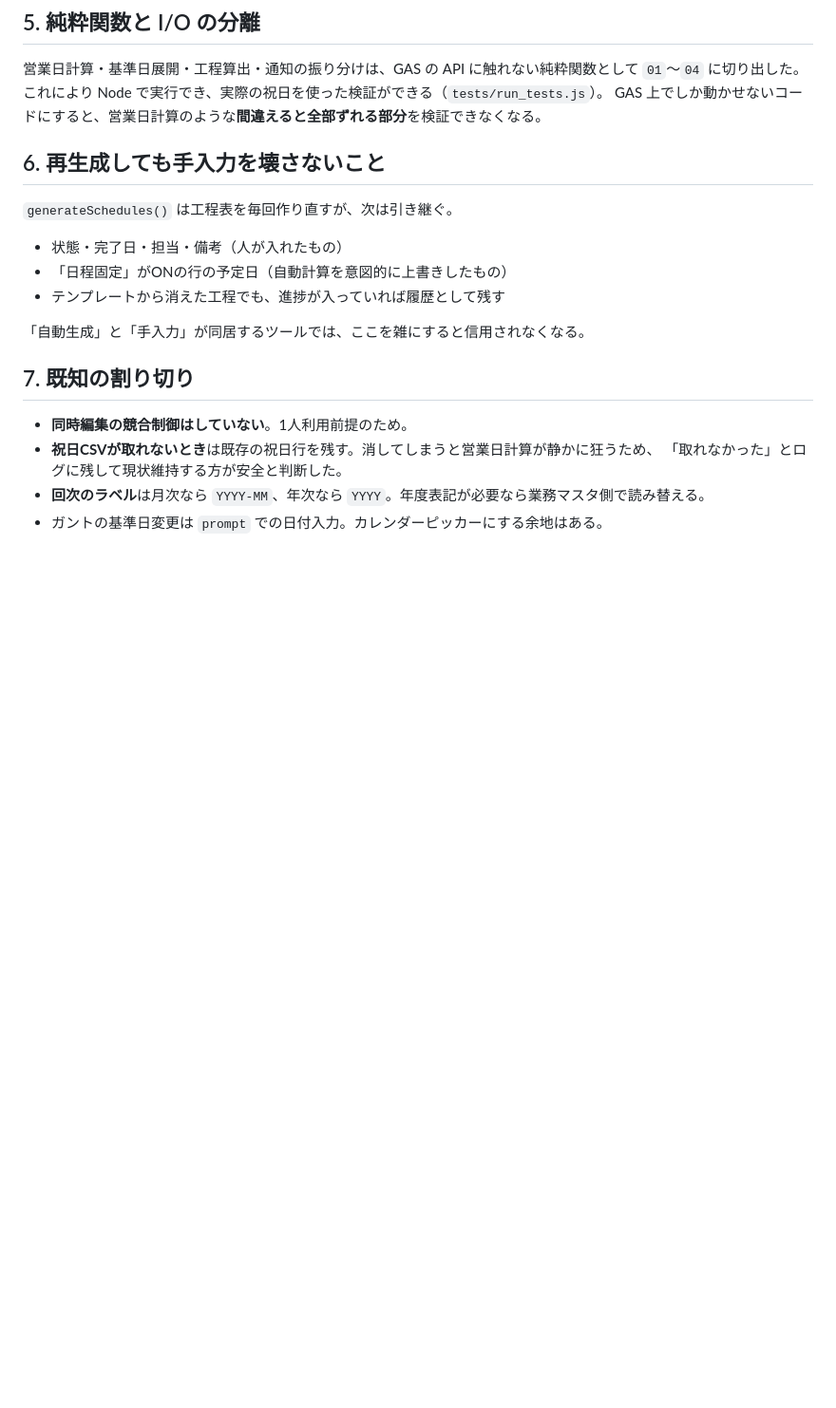
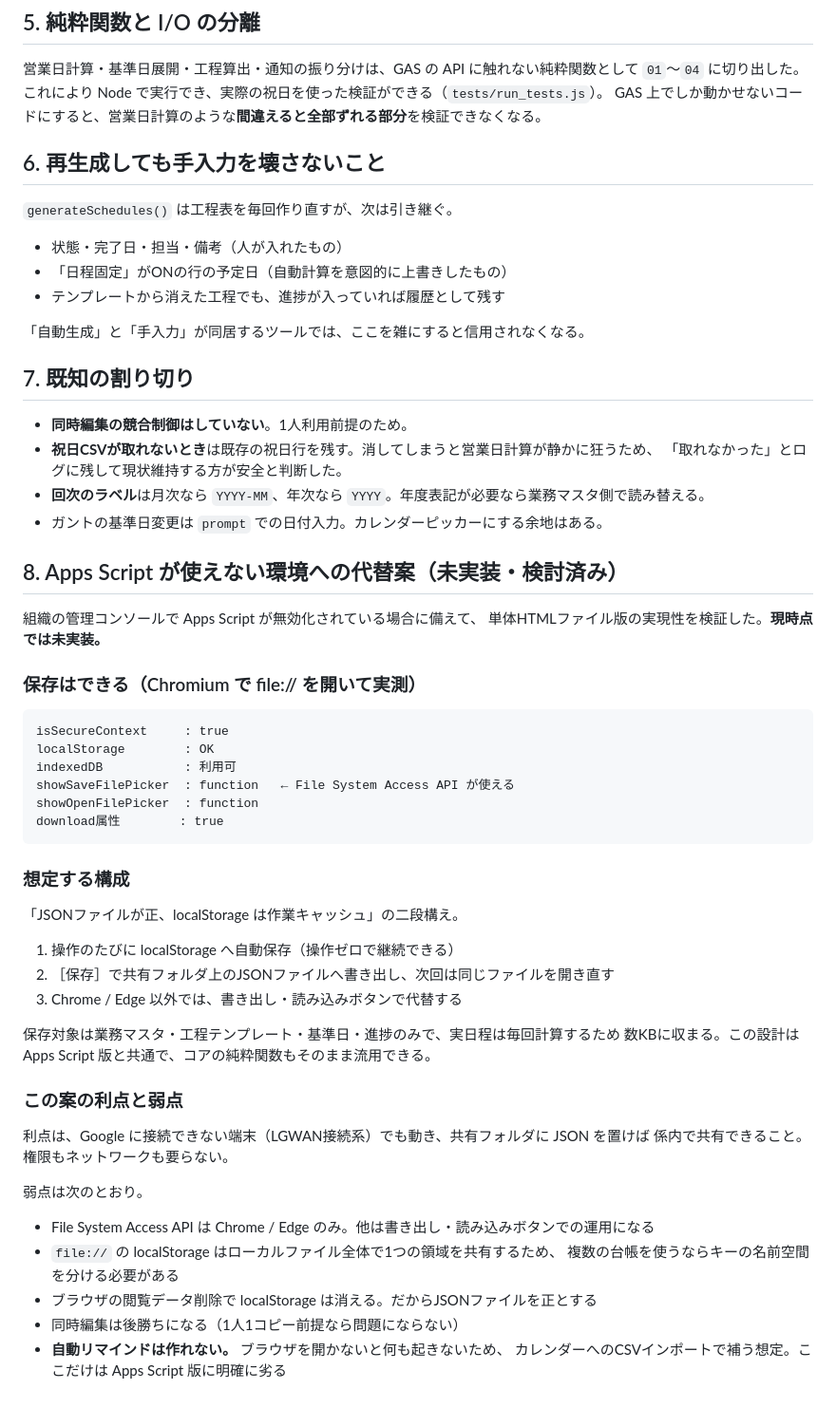
Before and after one commit to ImagicalRepo/test, a Markdown page: docs/設計メモ.md, the part around the change. Shown at 95% size. Rendered like a GitHub page; blank space fills up the shorter version.

Commit message:
Apps Script が使えない環境への代替案の検証結果を設計メモに追記
組織の管理コンソールで Apps Script が無効化されている場合に備え、単体HTML版の
実現性を検証した結果を記録した（実装はしていない）。

Chromium で file:// を開いて実測したところ、localStorage・IndexedDB に加えて
File System Access API も利用可能であることを確認した。これにより共有フォルダ上の
JSONファイルへ直接読み書きでき、Google に接続できない端末でも係内共有が成立する。

想定構成（JSONファイルを正、localStorage を作業キャッシュとする二段構え）と、
ブラウザ対応・localStorage の origin 共有・同時編集・自動リマインド不可といった
弱点もあわせて残した。

Co-Authored-By: Claude Opus 5 <noreply@anthropic.com>
Claude-Session: https://claude.ai/code/session_01NBoj53SxEkGFgmTAYafSJX

````diff
--- a/docs/設計メモ.md
+++ b/docs/設計メモ.md
@@ -69,3 +69,45 @@ GAS 上でしか動かせないコードにすると、営業日計算のよう
   「取れなかった」とログに残して現状維持する方が安全と判断した。
 - **回次のラベル**は月次なら `YYYY-MM`、年次なら `YYYY`。年度表記が必要なら業務マスタ側で読み替える。
 - ガントの基準日変更は `prompt` での日付入力。カレンダーピッカーにする余地はある。
+
+## 8. Apps Script が使えない環境への代替案（未実装・検討済み）
+
+組織の管理コンソールで Apps Script が無効化されている場合に備えて、
+単体HTMLファイル版の実現性を検証した。**現時点では未実装。**
+
+### 保存はできる（Chromium で file:// を開いて実測）
+
+```
+isSecureContext     : true
+localStorage        : OK
+indexedDB           : 利用可
+showSaveFilePicker  : function   ← File System Access API が使える
+showOpenFilePicker  : function
+download属性        : true
+```
+
+### 想定する構成
+
+「JSONファイルが正、localStorage は作業キャッシュ」の二段構え。
+
+1. 操作のたびに localStorage へ自動保存（操作ゼロで継続できる）
+2. ［保存］で共有フォルダ上のJSONファイルへ書き出し、次回は同じファイルを開き直す
+3. Chrome / Edge 以外では、書き出し・読み込みボタンで代替する
+
+保存対象は業務マスタ・工程テンプレート・基準日・進捗のみで、実日程は毎回計算するため
+数KBに収まる。この設計は Apps Script 版と共通で、コアの純粋関数もそのまま流用できる。
+
+### この案の利点と弱点
+
+利点は、Google に接続できない端末（LGWAN接続系）でも動き、共有フォルダに JSON を置けば
+係内で共有できること。権限もネットワークも要らない。
+
+弱点は次のとおり。
+
+- File System Access API は Chrome / Edge のみ。他は書き出し・読み込みボタンでの運用になる
+- `file://` の localStorage はローカルファイル全体で1つの領域を共有するため、
+  複数の台帳を使うならキーの名前空間を分ける必要がある
+- ブラウザの閲覧データ削除で localStorage は消える。だからJSONファイルを正とする
+- 同時編集は後勝ちになる（1人1コピー前提なら問題にならない）
+- **自動リマインドは作れない。** ブラウザを開かないと何も起きないため、
+  カレンダーへのCSVインポートで補う想定。ここだけは Apps Script 版に明確に劣る
````
